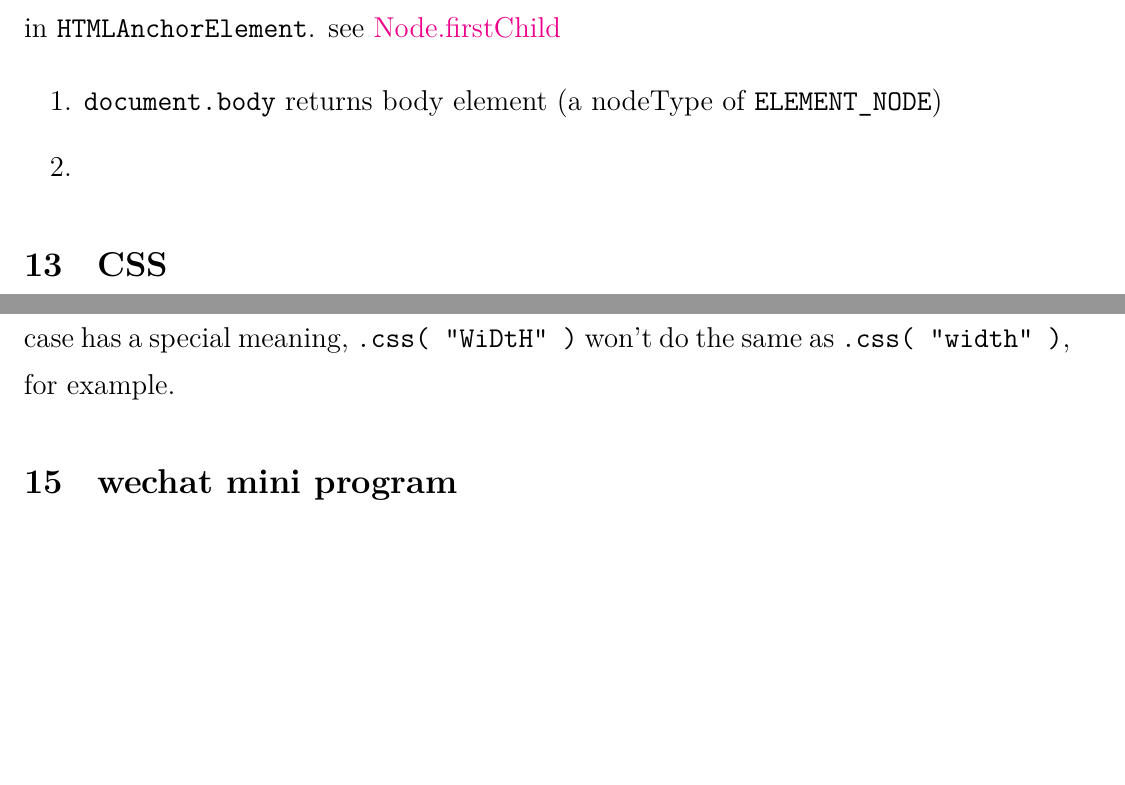
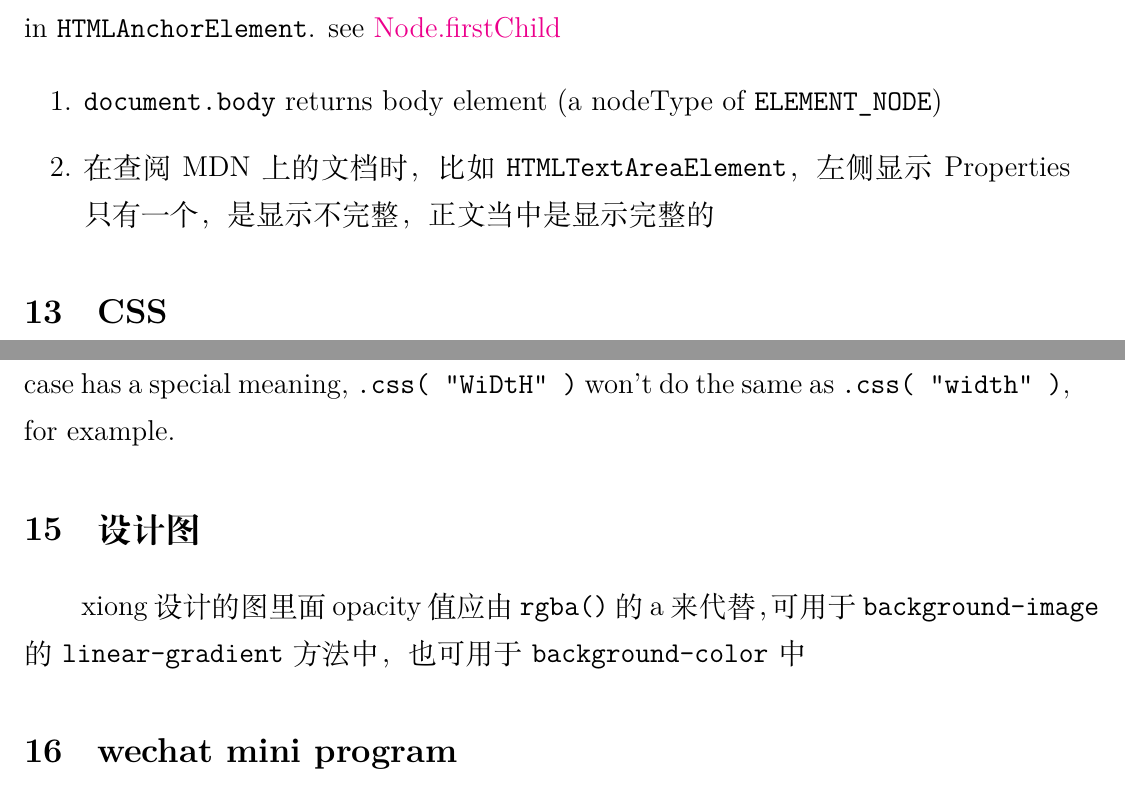
Before and after one commit to Jiapan-Yu/jsnotes, a LaTeX document (jsnote.tex): two parts of pages 63 and 74 of 78, joined at a grey line, cut so that both start at the same text, the shorter picture padded with empty space. Compiled offline with XeLaTeX.

Commit message:
add '设计图' section

```diff
--- a/jsnote.tex
+++ b/jsnote.tex
@@ -2014,7 +2014,7 @@ it will throw an exception, because there's no \verb|ELEMENT_NODE| nodeType chil
 \begin{enumerate}
 \item \verb|document.body| returns body element (a nodeType of \verb|ELEMENT_NODE|)
 
-\item
+\item 在查阅MDN上的文档时，比如 \verb|HTMLTextAreaElement|，左侧显示 Properties 只有一个，是显示不完整，正文当中是显示完整的
 
 \end{enumerate}
 
@@ -2351,6 +2351,10 @@ The \verb|grid-template-areas| property allows you to name sections of your web
 
 \section{jQuery}
 jQuery can equally interpret the CSS and DOM formatting of multiple-word properties. For example, jQuery understands and returns the correct value for both \verb|.css( "background-color" )| and \verb|.css( "backgroundColor" )|. This means mixed case has a special meaning, \verb|.css( "WiDtH" )| won't do the same as \verb|.css( "width" )|, for example.
+
+
+\section{设计图}
+xiong设计的图里面 opacity 值应由 \verb|rgba()| 的a来代替，可用于 \verb|background-image| 的 \verb|linear-gradient| 方法中，也可用于 \verb|background-color| 中
 
 
 \section{wechat mini program}
```
Also changed, not shown: pics/cssStyles.png, pics/getComputedStyle.png (added), pics/stringInstancesProperties.png (added), jsnote.tex (4 more changed lines).
